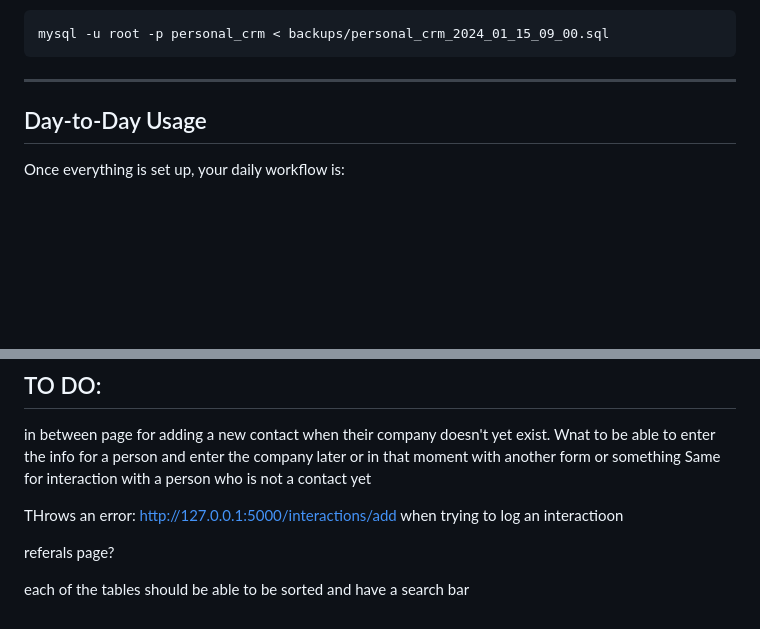
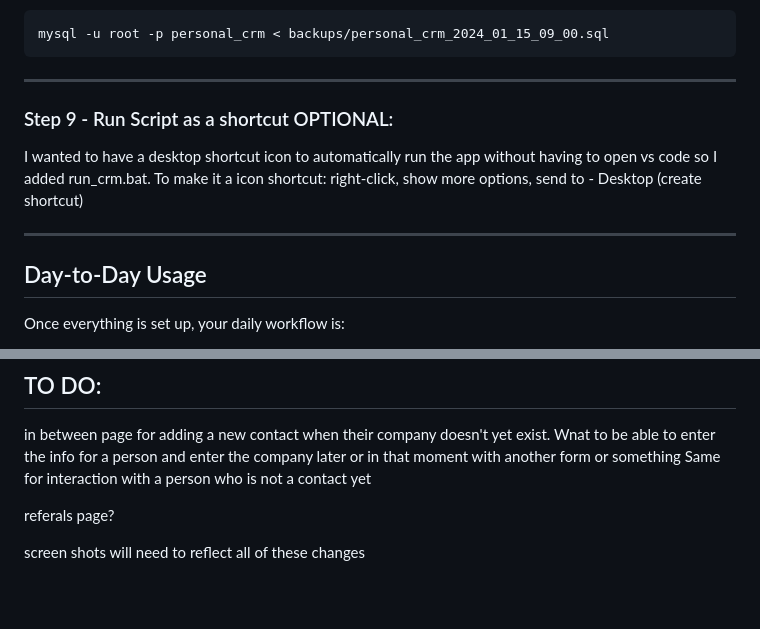
Before and after one commit to ryan-algier/personal_crm, a Markdown page: README.md, 2 parts joined by grey strips. Drawn GitHub-style; blank space fills up the shorter version.

Commit message:
An updated but still in work read me

```diff
--- a/README.md
+++ b/README.md
@@ -362,6 +362,11 @@ mysql -u root -p personal_crm < backups/personal_crm_2024_01_15_09_00.sql
 
 ---
 
+### Step 9 - Run Script as a shortcut OPTIONAL:
+I wanted to have a desktop shortcut icon to automatically run the app without having to open vs code so I added run_crm.bat. To make it a icon shortcut: right-click, show more options,
+send to - Desktop (create shortcut)
+
+---
 
 ## Day-to-Day Usage
 
@@ -410,8 +415,6 @@ I expect this project to expand as I use it and need new things. There are alrea
 in between page for adding a new contact when their company doesn't yet exist. Wnat to be able to enter the info for a person and enter the company later or in that moment with another form or something
 Same for interaction with a person who is not a contact yet
 
-THrows an error: http://127.0.0.1:5000/interactions/add  when trying to log an interactioon
-
 referals page?
 
-each of the tables should be able to be sorted and have a search bar
+screen shots will need to reflect all of these changes
```
